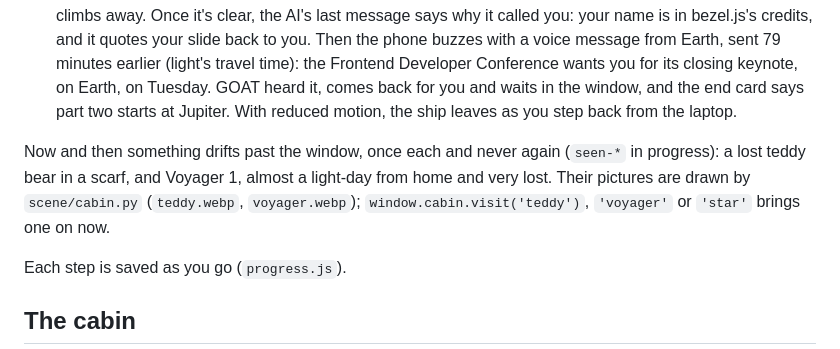
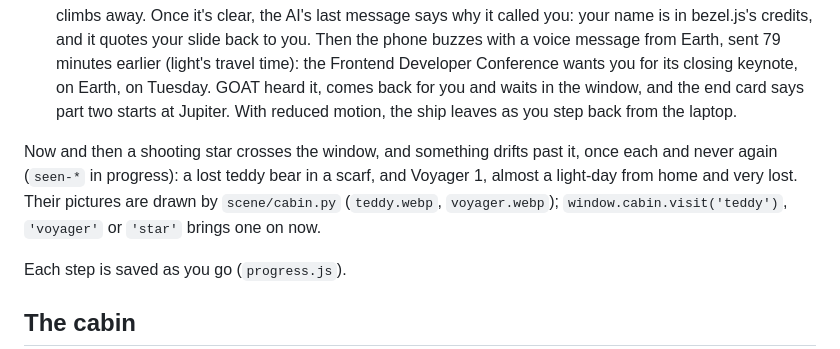
Before and after one commit to ramonjd/deskspace, a Markdown page: README.md, the part around one of its changes. Rendered like a GitHub page.

Commit message:
Mention the shooting stars with the visitors, not in the room's paragraph
Keeps this pull request off the README line #18 changes, so the two merge
cleanly in either order.

```diff
--- a/README.md
+++ b/README.md
@@ -36,7 +36,7 @@ The story: the administrator is a front-end developer who lost the job to AI and
 4. The ship link on the laptop, in three steps: free the crew's manual controls from a bezel.js notice (HTML, with a live preview; press the button once it's free), fix the units in the flight code (JavaScript, run in the browser; pound-force seconds to newton-seconds), then choose what to jettison. Only the GPU racks work, and only a person can break the investors' order to keep them.
 5. The ship climbs away once you step back from the laptop. Its engines tell the story: a steady burn as it glides in, a low idle when it stops, cold while it sinks (only its attitude thrusters puff), and a full burn as it climbs away. Once it's clear, the AI's last message says why it called you: your name is in bezel.js's credits, and it quotes your slide back to you. Then the phone buzzes with a voice message from Earth, sent 79 minutes earlier (light's travel time): the Frontend Developer Conference wants you for its closing keynote, on Earth, on Tuesday. GOAT heard it, comes back for you and waits in the window, and the end card says part two starts at Jupiter. With reduced motion, the ship leaves as you step back from the laptop.
 
-Now and then something drifts past the window, once each and never again (`seen-*` in progress): a lost teddy bear in a scarf, and Voyager 1, almost a light-day from home and very lost. Their pictures are drawn by `scene/cabin.py` (`teddy.webp`, `voyager.webp`); `window.cabin.visit('teddy')`, `'voyager'` or `'star'` brings one on now.
+Now and then a shooting star crosses the window, and something drifts past it, once each and never again (`seen-*` in progress): a lost teddy bear in a scarf, and Voyager 1, almost a light-day from home and very lost. Their pictures are drawn by `scene/cabin.py` (`teddy.webp`, `voyager.webp`); `window.cabin.visit('teddy')`, `'voyager'` or `'star'` brings one on now.
 
 Each step is saved as you go (`progress.js`).
 
```
Also changed, not shown: other parts of README.md (+1 -1 lines).
